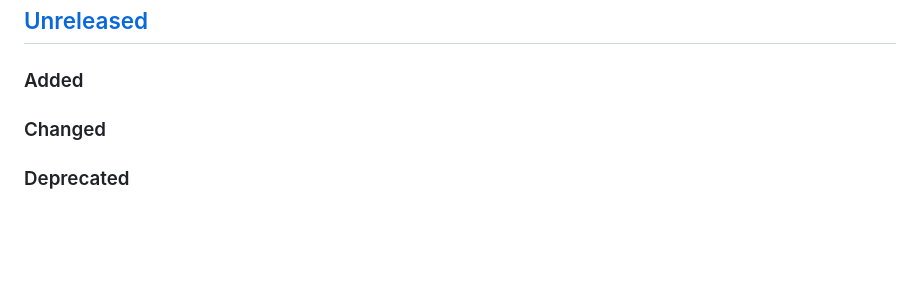
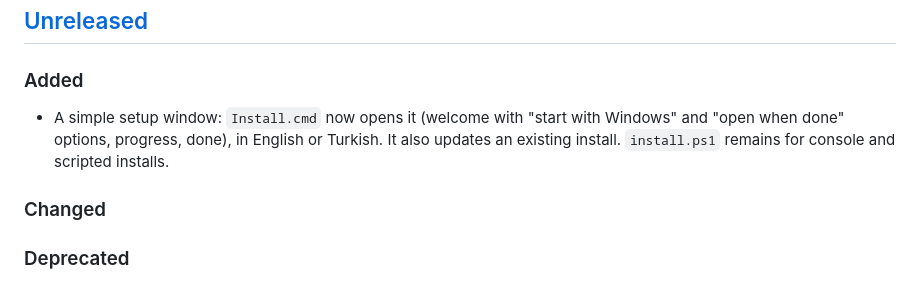
Before and after one commit to hasanuzn/claude-session-widget, a Markdown page: CHANGELOG.md, the part around the change. Rendered like a GitHub page; blank space fills up the shorter version.

```diff
--- a/CHANGELOG.md
+++ b/CHANGELOG.md
@@ -8,6 +8,10 @@ and this project adheres to [Semantic Versioning](https://semver.org/spec/v2.0.0
 ## [Unreleased]
 
 ### Added
+
+- A simple setup window: `Install.cmd` now opens it (welcome with "start with Windows" and
+  "open when done" options, progress, done), in English or Turkish. It also updates an existing
+  install. `install.ps1` remains for console and scripted installs.
 
 ### Changed
 
```
Also changed, not shown: CONTRIBUTING.md (+6 -2 lines), README.md (+11 -4 lines), docs/screenshots/setup-done.png (added), docs/screenshots/setup.png (added), 8 other files.
